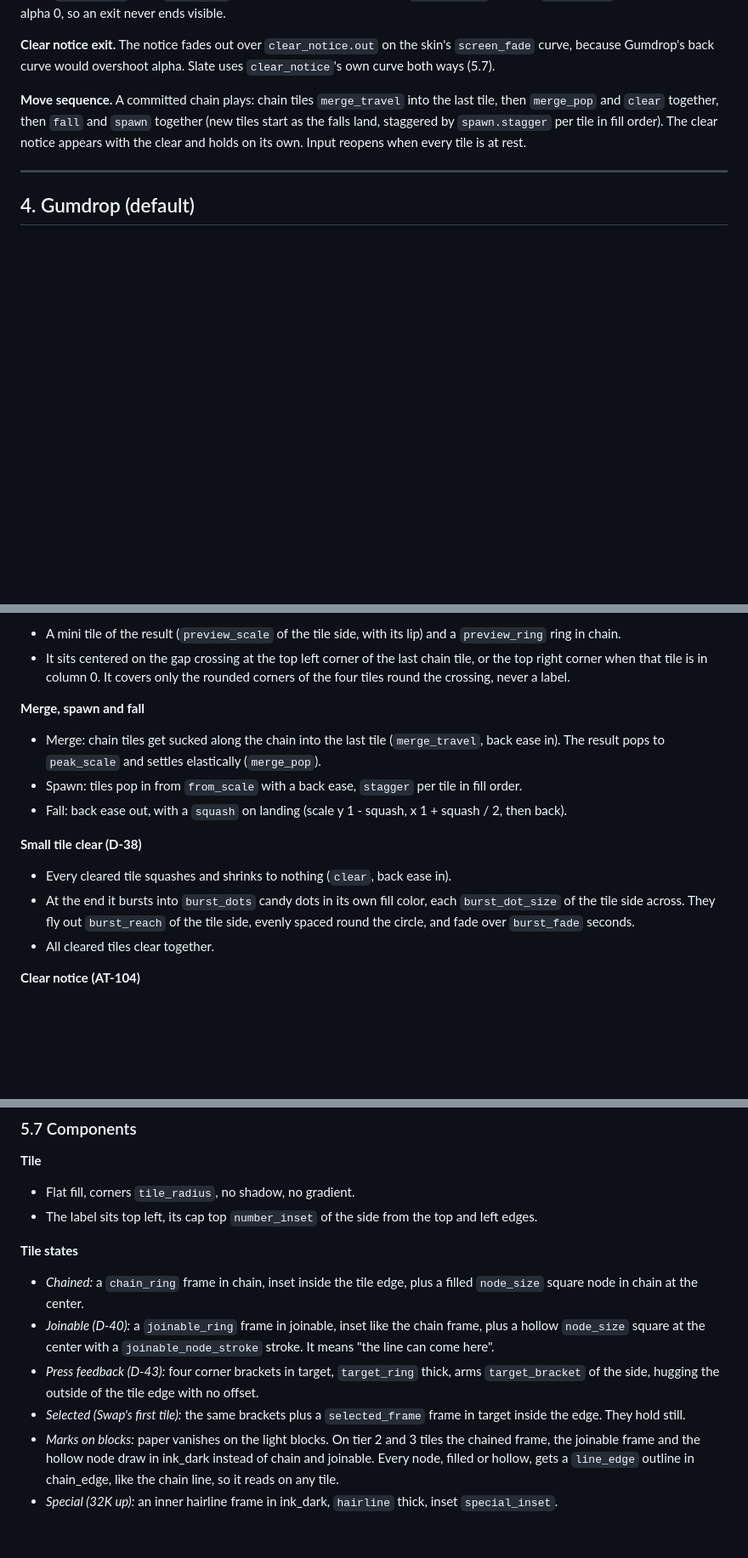
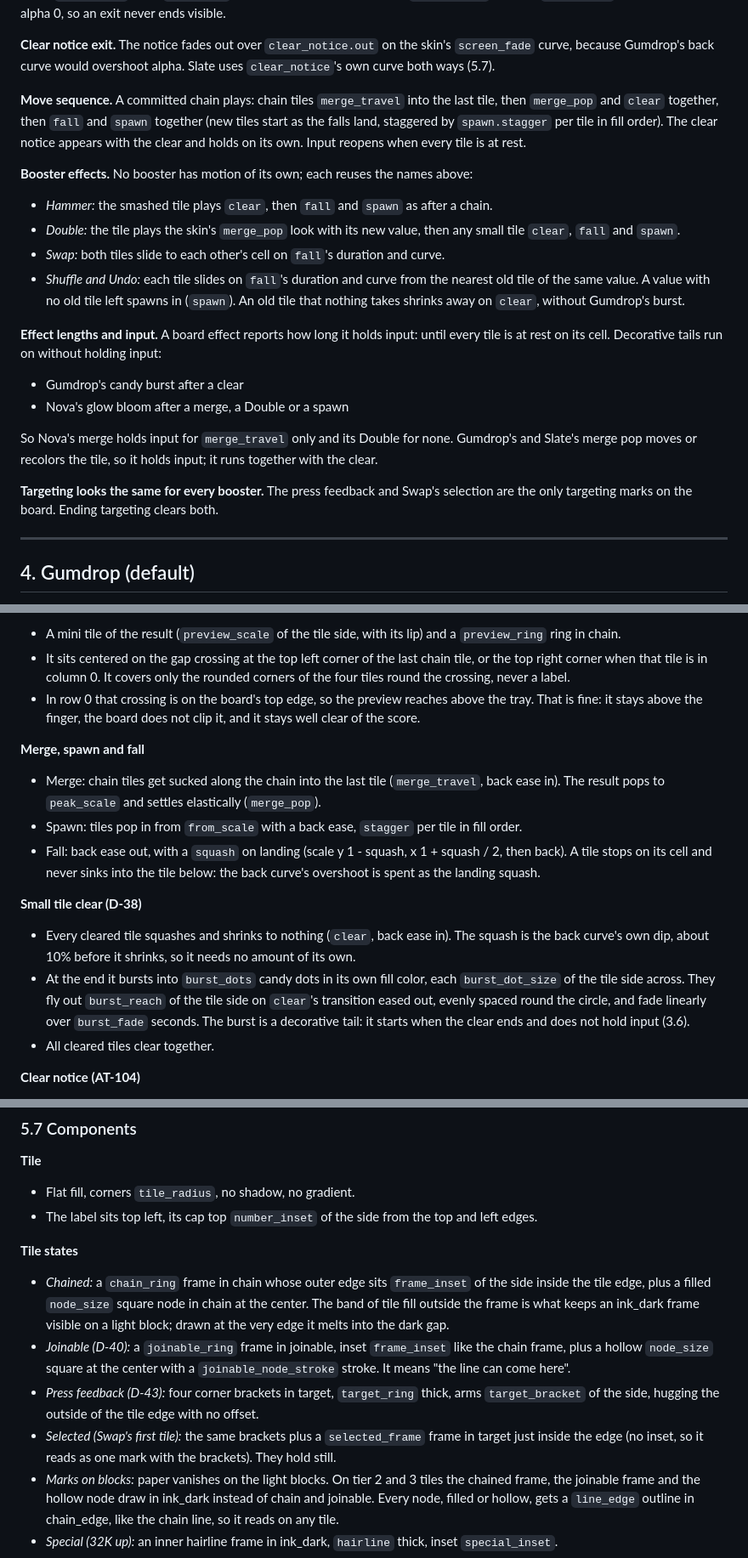
Before and after one commit to bartbasi/sumup, a Markdown page: docs/DESIGN_SYSTEM.md, 3 parts joined by grey strips. Shown at 85% size. GitHub-like rendering; blank space fills up the shorter version.

Commit message:
Design review of the production board views
Gumdrop approved as built; Slate and Nova approved after three fixes:
a frame inset so Slate's dark frames show on light blocks, a dark
chained rim for Nova's white 128K orbs, and larger Nova clear sparks.
Booster effect motion, Gumdrop burst and squash, and targeting
feedback are recorded in DESIGN_SYSTEM.md. Fix list for the artist.

Co-Authored-By: Claude Opus 5.5 <noreply@anthropic.com>

```diff
--- a/docs/DESIGN_SYSTEM.md
+++ b/docs/DESIGN_SYSTEM.md
@@ -245,6 +245,20 @@ Each has a duration (seconds; for loops the period), a transition and an ease (G
 
 **Move sequence.** A committed chain plays: chain tiles `merge_travel` into the last tile, then `merge_pop` and `clear` together, then `fall` and `spawn` together (new tiles start as the falls land, staggered by `spawn.stagger` per tile in fill order). The clear notice appears with the clear and holds on its own. Input reopens when every tile is at rest.
 
+**Booster effects.** No booster has motion of its own; each reuses the names above:
+- *Hammer:* the smashed tile plays `clear`, then `fall` and `spawn` as after a chain.
+- *Double:* the tile plays the skin's `merge_pop` look with its new value, then any small tile `clear`, `fall` and `spawn`.
+- *Swap:* both tiles slide to each other's cell on `fall`'s duration and curve.
+- *Shuffle and Undo:* each tile slides on `fall`'s duration and curve from the nearest old tile of the same value. A value with no old tile left spawns in (`spawn`). An old tile that nothing takes shrinks away on `clear`, without Gumdrop's burst.
+
+**Effect lengths and input.** A board effect reports how long it holds input: until every tile is at rest on its cell. Decorative tails run on without holding input:
+- Gumdrop's candy burst after a clear
+- Nova's glow bloom after a merge, a Double or a spawn
+
+So Nova's merge holds input for `merge_travel` only and its Double for none. Gumdrop's and Slate's merge pop moves or recolors the tile, so it holds input; it runs together with the clear.
+
+**Targeting looks the same for every booster.** The press feedback and Swap's selection are the only targeting marks on the board. Ending targeting clears both.
+
 ---
 
 ## 4. Gumdrop (default)
@@ -419,15 +433,16 @@ A committed chain settles in about 0.9 s: travel 0.18, pop and clear 0.34, then
 **Merge preview**
 - A mini tile of the result (`preview_scale` of the tile side, with its lip) and a `preview_ring` ring in chain.
 - It sits centered on the gap crossing at the top left corner of the last chain tile, or the top right corner when that tile is in column 0. It covers only the rounded corners of the four tiles round the crossing, never a label.
+- In row 0 that crossing is on the board's top edge, so the preview reaches above the tray. That is fine: it stays above the finger, the board does not clip it, and it stays well clear of the score.
 
 **Merge, spawn and fall**
 - Merge: chain tiles get sucked along the chain into the last tile (`merge_travel`, back ease in). The result pops to `peak_scale` and settles elastically (`merge_pop`).
 - Spawn: tiles pop in from `from_scale` with a back ease, `stagger` per tile in fill order.
-- Fall: back ease out, with a `squash` on landing (scale y 1 - squash, x 1 + squash / 2, then back).
+- Fall: back ease out, with a `squash` on landing (scale y 1 - squash, x 1 + squash / 2, then back). A tile stops on its cell and never sinks into the tile below: the back curve's overshoot is spent as the landing squash.
 
 **Small tile clear (D-38)**
-- Every cleared tile squashes and shrinks to nothing (`clear`, back ease in).
-- At the end it bursts into `burst_dots` candy dots in its own fill color, each `burst_dot_size` of the tile side across. They fly out `burst_reach` of the tile side, evenly spaced round the circle, and fade over `burst_fade` seconds.
+- Every cleared tile squashes and shrinks to nothing (`clear`, back ease in). The squash is the back curve's own dip, about 10% before it shrinks, so it needs no amount of its own.
+- At the end it bursts into `burst_dots` candy dots in its own fill color, each `burst_dot_size` of the tile side across. They fly out `burst_reach` of the tile side on `clear`'s transition eased out, evenly spaced round the circle, and fade linearly over `burst_fade` seconds. The burst is a decorative tail: it starts when the clear ends and does not hold input (3.6).
 - All cleared tiles clear together.
 
 **Clear notice (AT-104)**
@@ -623,10 +638,10 @@ A committed chain settles in about 0.45 s.
 - The label sits top left, its cap top `number_inset` of the side from the top and left edges.
 
 **Tile states**
-- *Chained:* a `chain_ring` frame in chain, inset inside the tile edge, plus a filled `node_size` square node in chain at the center.
-- *Joinable (D-40):* a `joinable_ring` frame in joinable, inset like the chain frame, plus a hollow `node_size` square at the center with a `joinable_node_stroke` stroke. It means "the line can come here".
+- *Chained:* a `chain_ring` frame in chain whose outer edge sits `frame_inset` of the side inside the tile edge, plus a filled `node_size` square node in chain at the center. The band of tile fill outside the frame is what keeps an ink_dark frame visible on a light block; drawn at the very edge it melts into the dark gap.
+- *Joinable (D-40):* a `joinable_ring` frame in joinable, inset `frame_inset` like the chain frame, plus a hollow `node_size` square at the center with a `joinable_node_stroke` stroke. It means "the line can come here".
 - *Press feedback (D-43):* four corner brackets in target, `target_ring` thick, arms `target_bracket` of the side, hugging the outside of the tile edge with no offset.
-- *Selected (Swap's first tile):* the same brackets plus a `selected_frame` frame in target inside the edge. They hold still.
+- *Selected (Swap's first tile):* the same brackets plus a `selected_frame` frame in target just inside the edge (no inset, so it reads as one mark with the brackets). They hold still.
 - *Marks on blocks:* paper vanishes on the light blocks. On tier 2 and 3 tiles the chained frame, the joinable frame and the hollow node draw in ink_dark instead of chain and joinable. Every node, filled or hollow, gets a `line_edge` outline in chain_edge, like the chain line, so it reads on any tile.
 - *Special (32K up):* an inner hairline frame in ink_dark, `hairline` thick, inset `special_inset`.
 
```
Also changed, not shown: other parts of docs/DESIGN_SYSTEM.md (+8 -5 lines), 1 other file.
